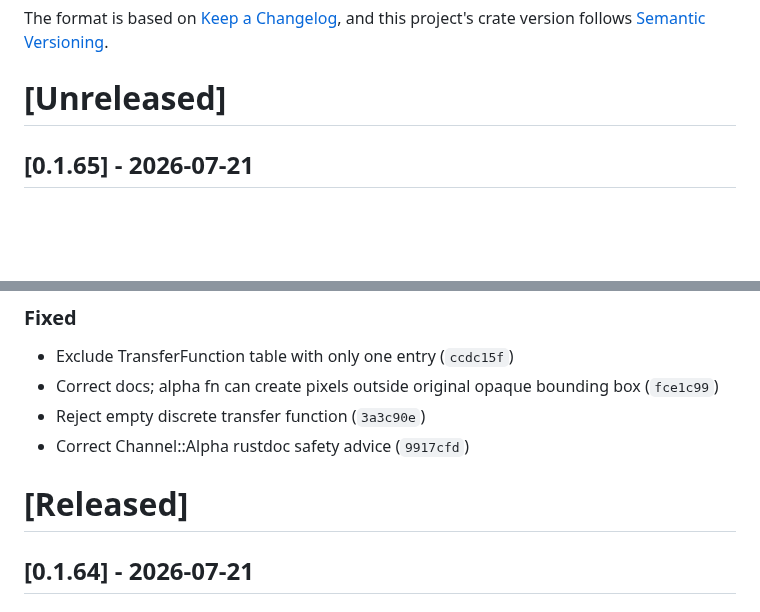
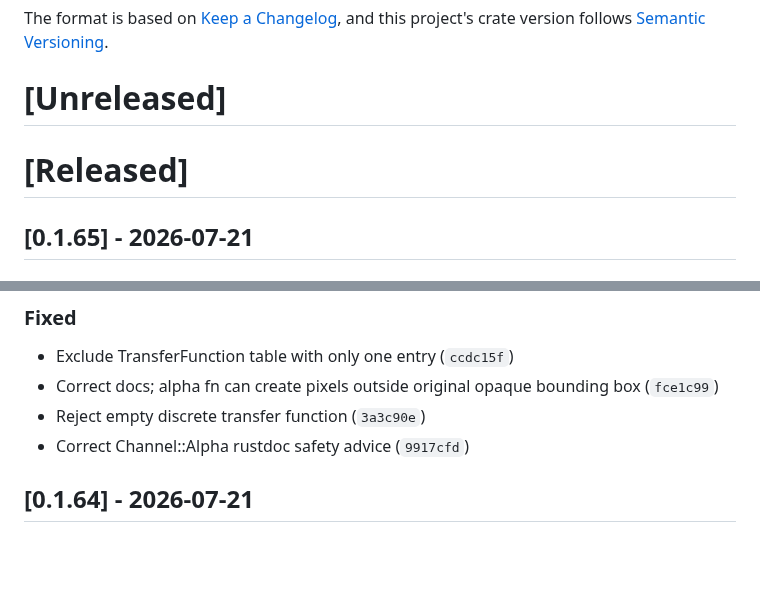
Before and after one commit to ChrisWhealy/svg-dom, a Markdown page: changelog.md, 2 parts joined by grey strips. Rendered like a GitHub page; blank space fills up the shorter version.

Commit message:
Release 0.1.65

```diff
--- a/changelog.md
+++ b/changelog.md
@@ -5,6 +5,8 @@ All notable changes to this project will be documented in this file.
 The format is based on [Keep a Changelog](https://keepachangelog.com/en/1.0.0/), and this project's crate version follows [Semantic Versioning](https://semver.org/spec/v2.0.0.html).
 
 # [Unreleased]
+
+# [Released]
 
 ## [0.1.65] - 2026-07-21
 
@@ -24,7 +26,6 @@ The format is based on [Keep a Changelog](https://keepachangelog.com/en/1.0.0/),
 - Reject empty discrete transfer function (`3a3c90e`)
 - Correct Channel::Alpha rustdoc safety advice (`9917cfd`)
 
-# [Released]
 
 ## [0.1.64] - 2026-07-21
 
```
